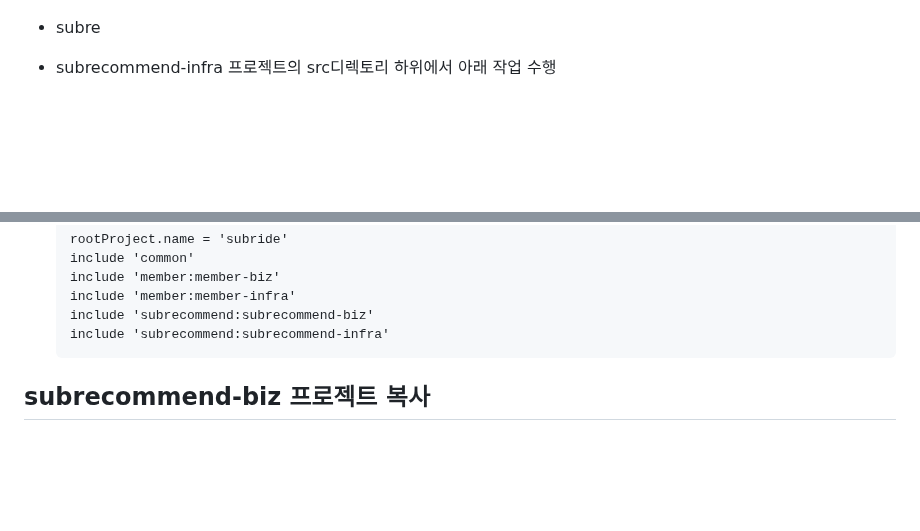
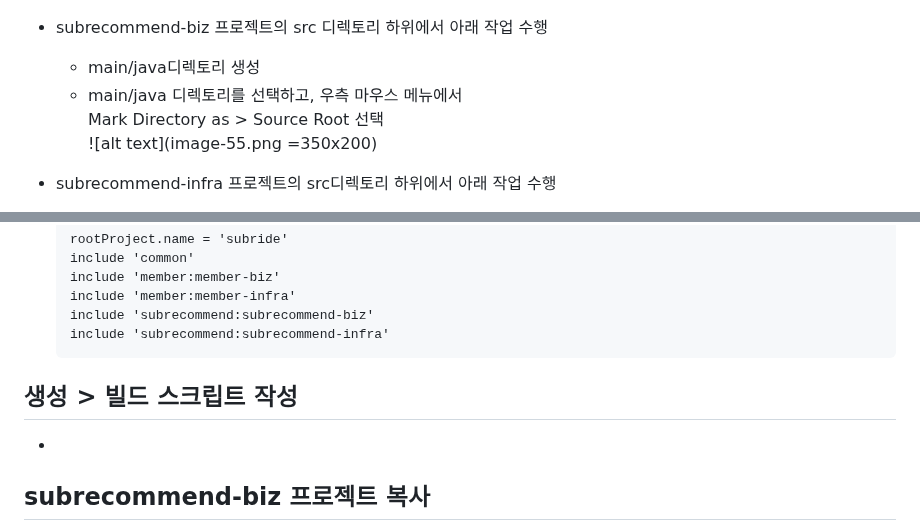
Before and after one commit to cna-bootcamp/cna-handson, a Markdown page: backend/images/02.develop_subrecommend.md, 2 parts joined by grey strips. GitHub-like rendering; blank space fills up the shorter version.

````diff
--- a/backend/images/02.develop_subrecommend.md
+++ b/backend/images/02.develop_subrecommend.md
@@ -154,7 +154,12 @@ subrecommend/
 - subrecommend 하위 모듈로 'subrecommend-biz'와, 'subrecommend-infa' 프로젝트를 추가합니다.
     ![alt text](image-54.png)
 
-- subre
+- subrecommend-biz 프로젝트의 src 디렉토리 하위에서 아래 작업 수행
+  - main/java디렉토리 생성
+  - main/java 디렉토리를 선택하고, 우측 마우스 메뉴에서
+    Mark Directory as > Source Root 선택
+    ![alt text](image-55.png =350x200)
+
 - subrecommend-infra 프로젝트의 src디렉토리 하위에서 아래 작업 수행
   - main/java디렉토리 생성
   - main/resources 디렉토리 생성
@@ -174,6 +178,9 @@ subrecommend/
     include 'subrecommend:subrecommend-biz'
     include 'subrecommend:subrecommend-infra'
     ```
+
+## 생성 > 빌드 스크립트 작성
+-
 
 ## subrecommend-biz 프로젝트 복사
 클론 프로젝트의 subrecommend/subrecommend-biz/src/main 디렉토리를 선택하고 CTRL-c를 눌러 복사합니다.
````
Also changed, not shown: other parts of backend/images/02.develop_subrecommend.md (+0 -1 lines).
